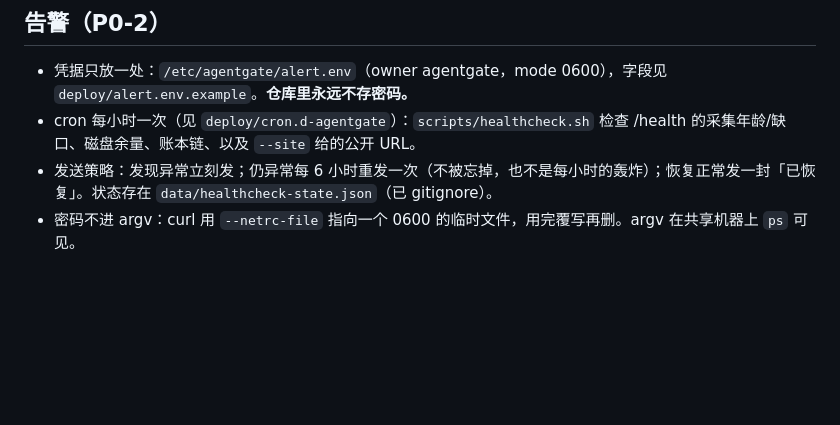
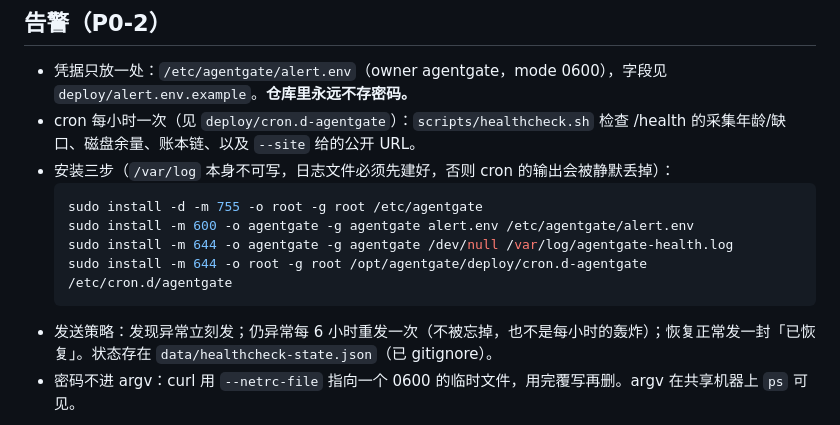
Before and after one commit to actions-marketplace-validations/ciceroyang_agentgate, a Markdown page: docs/operations/deployment-runbook.md, the part around the change. Rendered like a GitHub page; blank space fills up the shorter version.

````diff
--- a/docs/operations/deployment-runbook.md
+++ b/docs/operations/deployment-runbook.md
@@ -326,6 +326,13 @@ curl -s localhost:8080/health | python3 -m json.tool
 
 - 凭据只放一处：`/etc/agentgate/alert.env`（owner agentgate，mode 0600），字段见 `deploy/alert.env.example`。**仓库里永远不存密码。**
 - cron 每小时一次（见 `deploy/cron.d-agentgate`）：`scripts/healthcheck.sh` 检查 /health 的采集年龄/缺口、磁盘余量、账本链、以及 `--site` 给的公开 URL。
+- 安装三步（`/var/log` 本身不可写，日志文件必须先建好，否则 cron 的输出会被静默丢掉）：
+  ```sh
+  sudo install -d -m 755 -o root -g root /etc/agentgate
+  sudo install -m 600 -o agentgate -g agentgate alert.env /etc/agentgate/alert.env
+  sudo install -m 644 -o agentgate -g agentgate /dev/null /var/log/agentgate-health.log
+  sudo install -m 644 -o root -g root /opt/agentgate/deploy/cron.d-agentgate /etc/cron.d/agentgate
+  ```
 - 发送策略：发现异常立刻发；仍异常每 6 小时重发一次（不被忘掉，也不是每小时的轰炸）；恢复正常发一封「已恢复」。状态存在 `data/healthcheck-state.json`（已 gitignore）。
 - 密码不进 argv：curl 用 `--netrc-file` 指向一个 0600 的临时文件，用完覆写再删。argv 在共享机器上 `ps` 可见。
 
````
Also changed, not shown: docs/operations/productionization.md (+8 -2 lines).
